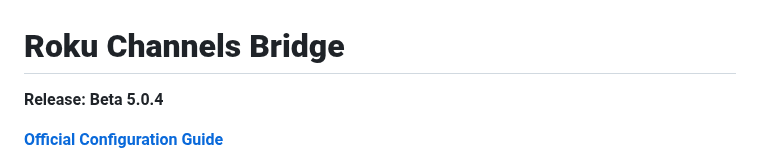
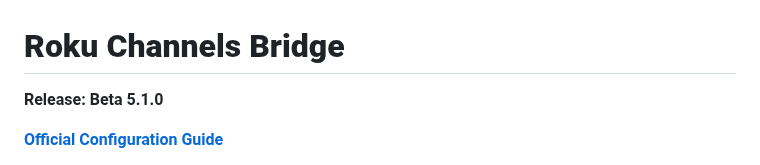
Before and after one commit to nuken/roku-bridge, a Markdown page: README.md, the part around the change. Drawn GitHub-style.

```diff
--- a/README.md
+++ b/README.md
@@ -1,7 +1,7 @@
 
 # **Roku Channels Bridge**
 
-**Release: Beta 5.0.4**
+**Release: Beta 5.1.0**
 
 [**Official Configuration Guide**](https://tuner.ct.ws)
 
```
